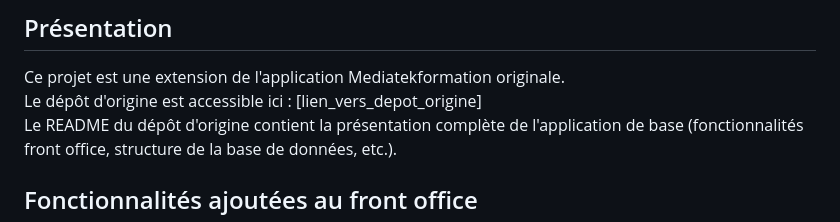
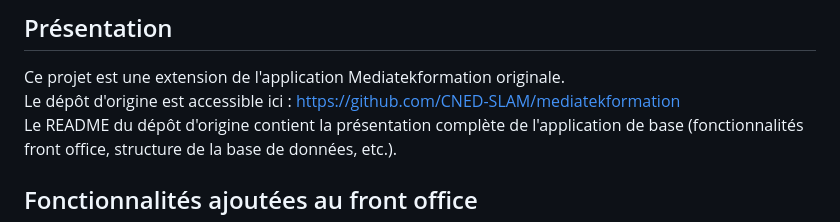
Before and after one commit to User3426/mediatekformation, a Markdown page: README.md, the part around the change. Rendered like a GitHub page.

```diff
--- a/README.md
+++ b/README.md
@@ -1,7 +1,7 @@
 # Mediatekformation
 ## Présentation
 Ce projet est une extension de l'application Mediatekformation originale.<br>
-Le dépôt d'origine est accessible ici : [lien_vers_depot_origine]<br>
+Le dépôt d'origine est accessible ici : https://github.com/CNED-SLAM/mediatekformation<br>
 Le README du dépôt d'origine contient la présentation complète de l'application de base (fonctionnalités front office, structure de la base de données, etc.).<br>
 ## Fonctionnalités ajoutées au front office
 Cette version évoluée du site Mediatekformation ajoute un back office complet permettant aux administrateurs de gérer l'ensemble du contenu du site (formations, playlists et catégories). Les fonctionnalités du front office ont également été enrichies.
```
